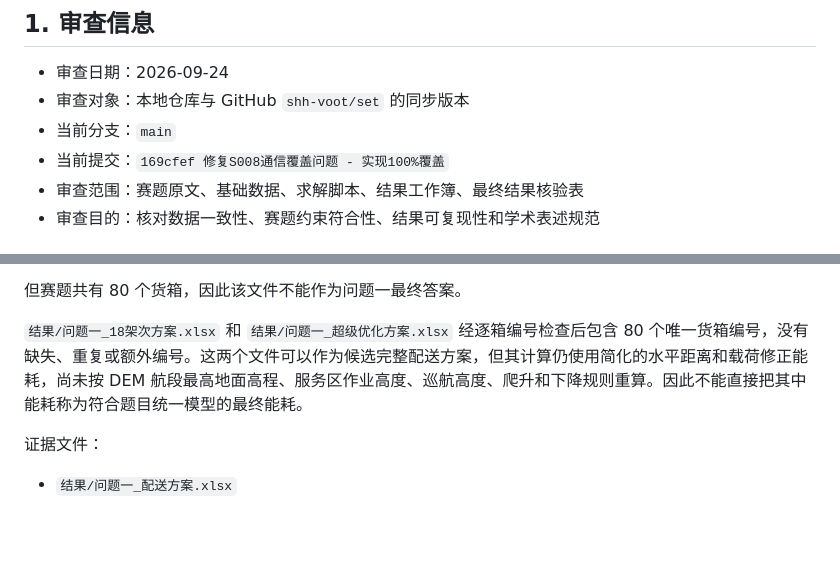
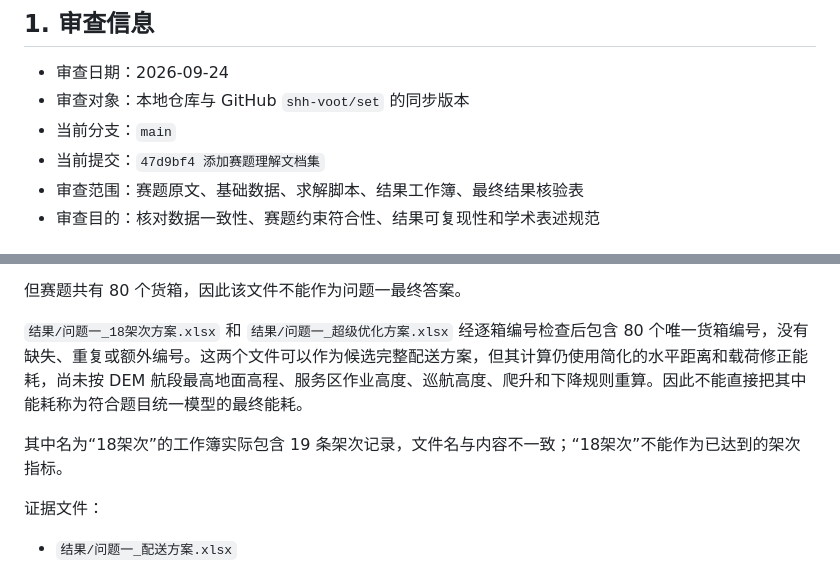
Before and after one commit to shh-voot/set, a Markdown page: final_solution_audit_report.md, 2 parts joined by grey strips. Rendered like a GitHub page; blank space fills up the shorter version.

Commit message:
"修正最终方案审查报告"

```diff
--- a/final_solution_audit_report.md
+++ b/final_solution_audit_report.md
@@ -5,7 +5,7 @@
 - 审查日期：2026-09-24
 - 审查对象：本地仓库与 GitHub `shh-voot/set` 的同步版本
 - 当前分支：`main`
-- 当前提交：`169cfef 修复S008通信覆盖问题 - 实现100%覆盖`
+- 当前提交：`47d9bf4 添加赛题理解文档集`
 - 审查范围：赛题原文、基础数据、求解脚本、结果工作簿、最终结果核验表
 - 审查目的：核对数据一致性、赛题约束符合性、结果可复现性和学术表述规范
 
@@ -40,6 +40,8 @@
 但赛题共有 80 个货箱，因此该文件不能作为问题一最终答案。
 
 `结果/问题一_18架次方案.xlsx` 和 `结果/问题一_超级优化方案.xlsx` 经逐箱编号检查后包含 80 个唯一货箱编号，没有缺失、重复或额外编号。这两个文件可以作为候选完整配送方案，但其计算仍使用简化的水平距离和载荷修正能耗，尚未按 DEM 航段最高地面高程、服务区作业高度、巡航高度、爬升和下降规则重算。因此不能直接把其中能耗称为符合题目统一模型的最终能耗。
+
+其中名为“18架次”的工作簿实际包含 19 条架次记录，文件名与内容不一致；“18架次”不能作为已达到的架次指标。
 
 证据文件：
 
```
